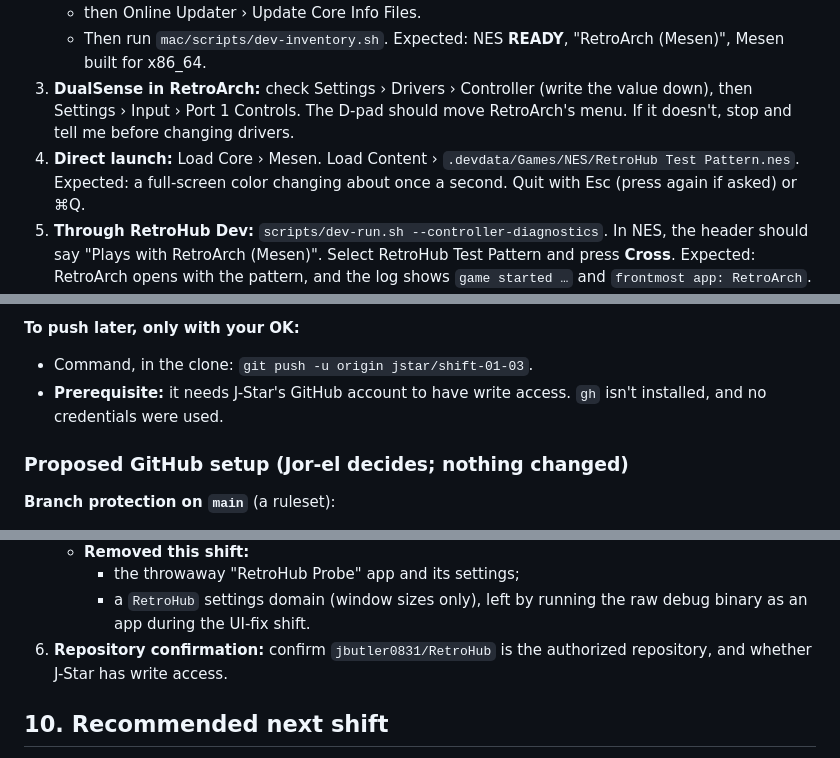
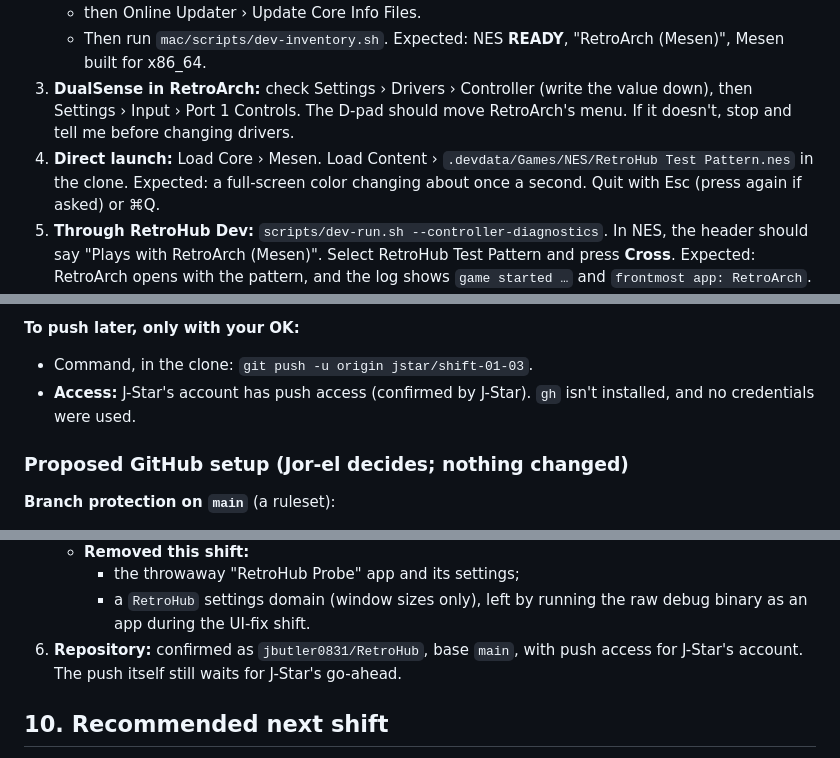
Before and after one commit to jbutler0831/RetroHub, a Markdown page: docs/JSTAR_SHIFT03_HANDOFF.md, 3 parts joined by grey strips. GitHub-like rendering.

```diff
--- a/docs/JSTAR_SHIFT03_HANDOFF.md
+++ b/docs/JSTAR_SHIFT03_HANDOFF.md
@@ -295,7 +295,7 @@ A lawful alternative with more to look at: the NES port of the 240p Test Suite (
    - then Online Updater › Update Core Info Files.
    - Then run `mac/scripts/dev-inventory.sh`. Expected: NES **READY**, "RetroArch (Mesen)", Mesen built for x86_64.
 3. **DualSense in RetroArch:** check Settings › Drivers › Controller (write the value down), then Settings › Input › Port 1 Controls. The D-pad should move RetroArch's menu. If it doesn't, stop and tell me before changing drivers.
-4. **Direct launch:** Load Core › Mesen. Load Content › `.devdata/Games/NES/RetroHub Test Pattern.nes`. Expected: a full-screen color changing about once a second. Quit with Esc (press again if asked) or ⌘Q.
+4. **Direct launch:** Load Core › Mesen. Load Content › `.devdata/Games/NES/RetroHub Test Pattern.nes` in the clone. Expected: a full-screen color changing about once a second. Quit with Esc (press again if asked) or ⌘Q.
 5. **Through RetroHub Dev:** `scripts/dev-run.sh --controller-diagnostics`. In NES, the header should say "Plays with RetroArch (Mesen)". Select RetroHub Test Pattern and press **Cross**. Expected: RetroArch opens with the pattern, and the log shows `game started …` and `frontmost app: RetroArch`.
 6. **Exit:** Esc or ⌘Q in RetroArch. Expected: `game closed …, exit status 0` and `frontmost app: RetroHub Dev`.
 7. **Verify:**
@@ -354,7 +354,7 @@ This handoff document is committed last in both repositories. Each Shift 03 topi
 
 **To push later, only with your OK:**
 - Command, in the clone: `git push -u origin jstar/shift-01-03`.
-- **Prerequisite:** it needs J-Star's GitHub account to have write access. `gh` isn't installed, and no credentials were used.
+- **Access:** J-Star's account has push access (confirmed by J-Star). `gh` isn't installed, and no credentials were used.
 
 ### Proposed GitHub setup (Jor-el decides; nothing changed)
 
@@ -502,7 +506,7 @@ Two oddities:
    - **Removed this shift:**
      - the throwaway "RetroHub Probe" app and its settings;
      - a `RetroHub` settings domain (window sizes only), left by running the raw debug binary as an app during the UI-fix shift.
-6. **Repository confirmation:** confirm `jbutler0831/RetroHub` is the authorized repository, and whether J-Star has write access.
+6. **Repository:** confirmed as `jbutler0831/RetroHub`, base `main`, with push access for J-Star's account. The push itself still waits for J-Star's go-ahead.
 
 ## 10. Recommended next shift
 
```
Also changed, not shown: other parts of docs/JSTAR_SHIFT03_HANDOFF.md (+26 -9 lines), AGENTS.md (+4 -0 lines), docs/JSTAR_SHIFT03_FOR_JOREL.md (+4 -4 lines).
